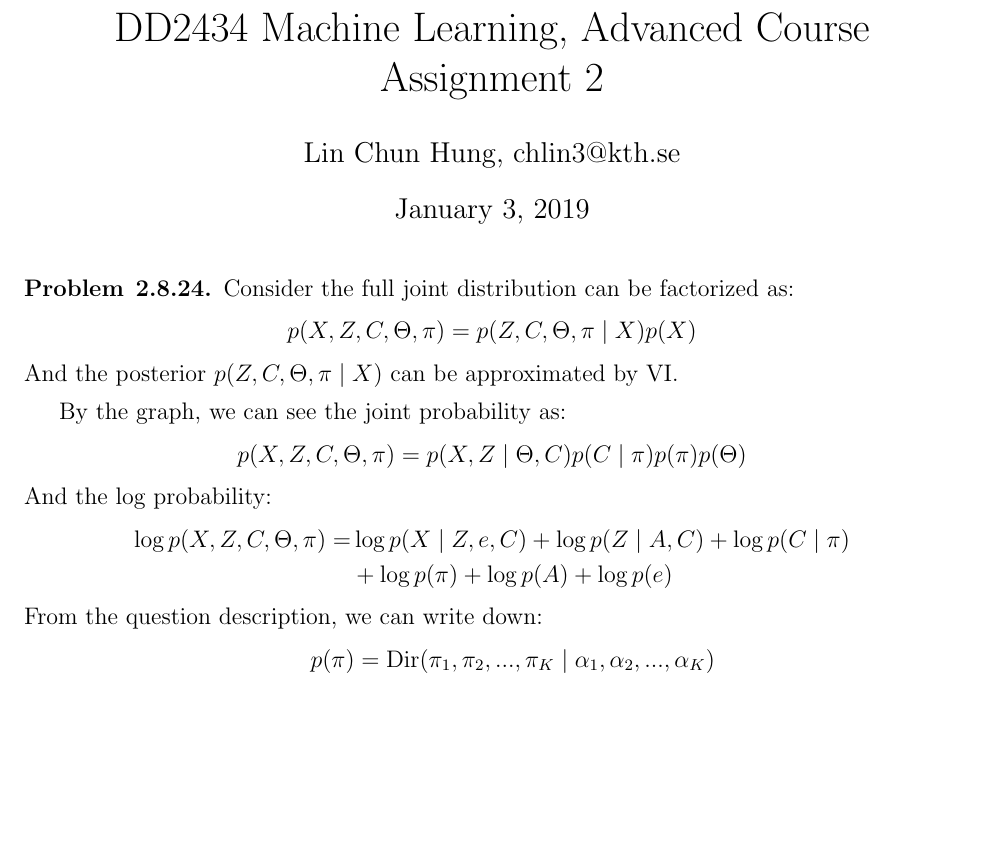
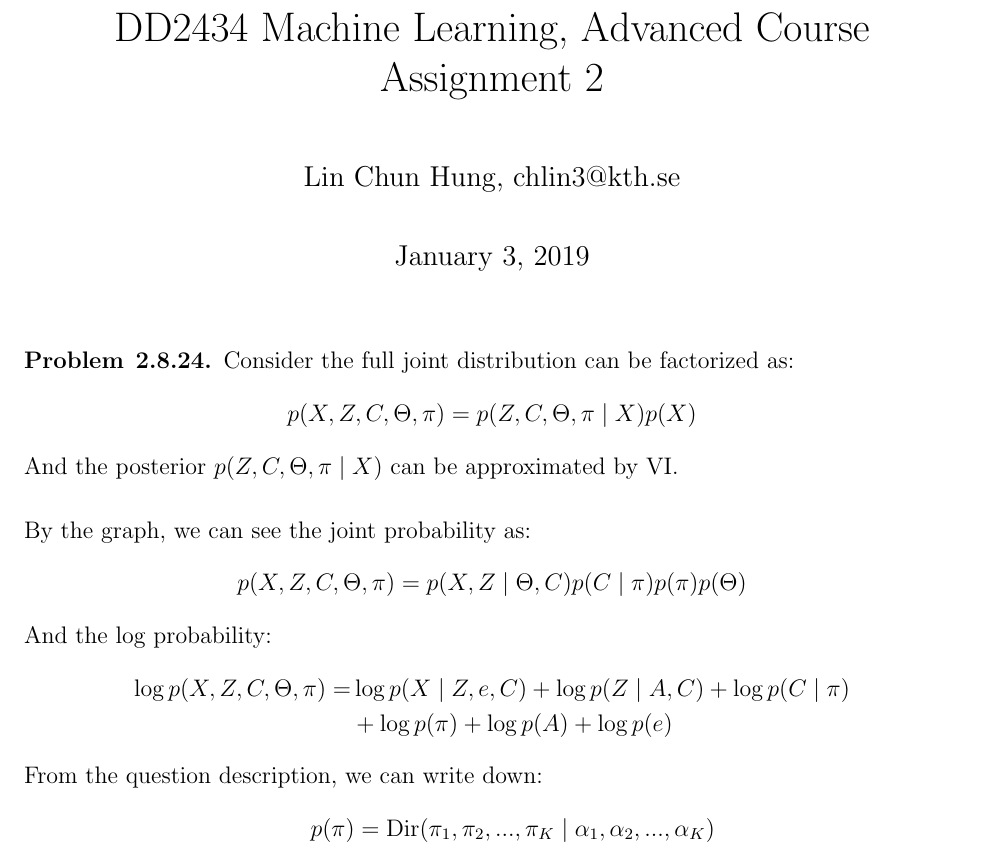
Before and after one commit to chris4540/DD2434_Advanced_ML, a LaTeX document (assign2/ChunHungLin_a2.tex): part of page 1 of 9 before the commit and part of page 1 of 10 after it, cut so that both start at the same text, the shorter picture padded with empty space. Compiled offline with pdfLaTeX.

Commit message:
Add formating

```diff
--- a/assign2/ChunHungLin_a2.tex
+++ b/assign2/ChunHungLin_a2.tex
@@ -8,6 +8,9 @@
 \usepackage{amssymb}
 \usepackage{amsmath}
 \usepackage{cleveref}
+
+\setlength{\parindent}{0em}
+\setlength{\parskip}{1em}
 
 % \newcommand{\N}{\mathbb{N}}
 % \newcommand{\Z}{\mathbb{Z}}
```
